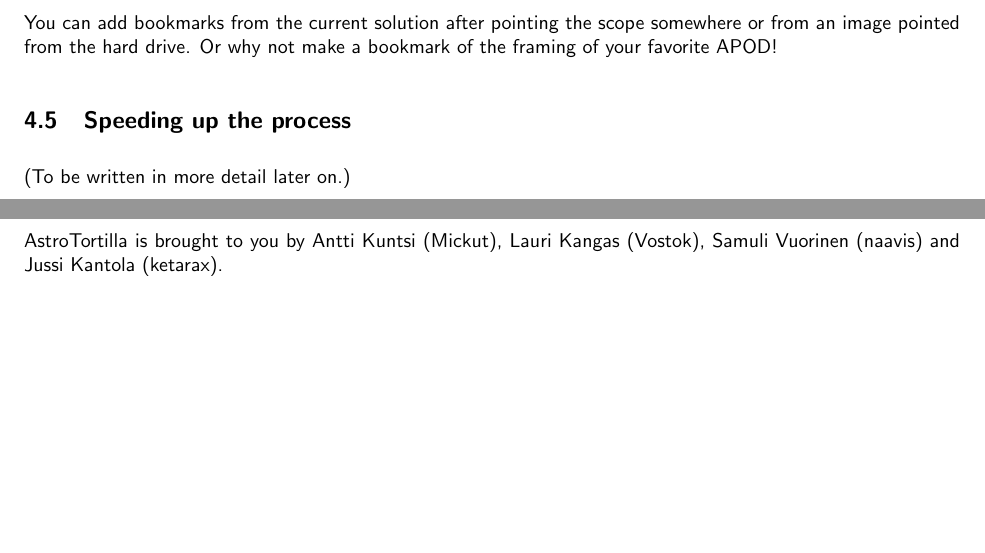
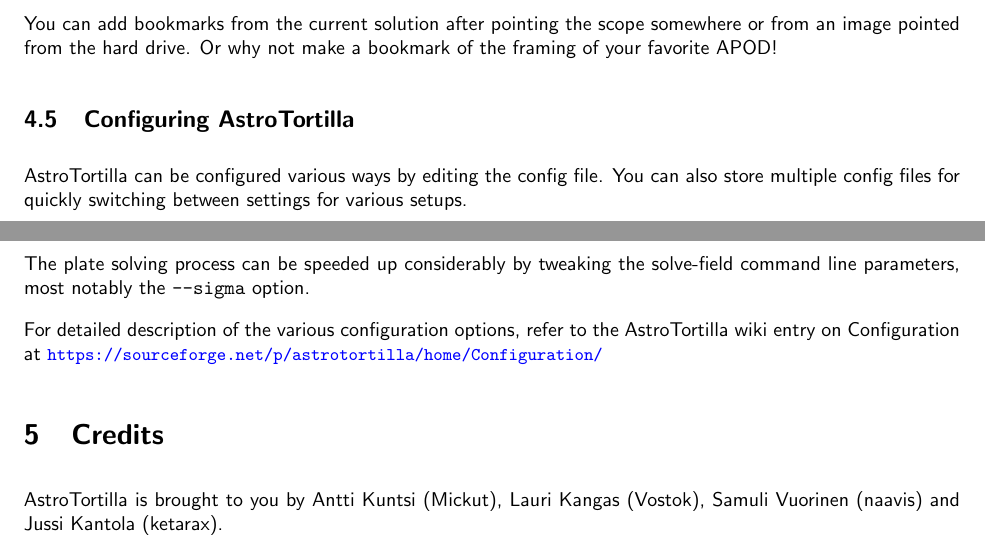
Before and after one commit to sevengram/astrotortilla, a LaTeX document (docs/AstroTortilla_user_guide.tex): two parts of pages 8 and 9 of 9, joined at a grey line, cut so that both start at the same text, the shorter picture padded with empty space. Compiled offline with pdfLaTeX.

Commit message:
Added link to Configuration options

```diff
--- a/docs/AstroTortilla_user_guide.tex
+++ b/docs/AstroTortilla_user_guide.tex
@@ -359,11 +359,15 @@
 
 You can add bookmarks from the current solution after pointing the scope somewhere or from an image pointed from the hard drive. Or why not make a bookmark of the framing of your favorite APOD!
 
-\subsection{Speeding up the process}
+\subsection{Configuring AstroTortilla}
 
-(To be written in more detail later on.)
+AstroTortilla can be configured various ways by editing the config file. You can also store multiple config files for quickly switching between
+settings for various setups.
 
-\newpage
+The plate solving process can be speeded up considerably by tweaking the solve-field command line parameters, most notably the \texttt{--sigma} option.
+
+For detailed description of the various configuration options, refer to the AstroTortilla wiki entry on Configuration at
+\surl{https://sourceforge.net/p/astrotortilla/home/Configuration/}
 
 \section{Credits}
 
```
Also changed, not shown: docs/AstroTortilla_kayttoohje.tex (+7 -3 lines), docs/AstroTortilla_kayttoohje.pdf, docs/AstroTortilla_user_guide.pdf, docs/AstroTortilla_user_guide.tex (2 more changed lines).
